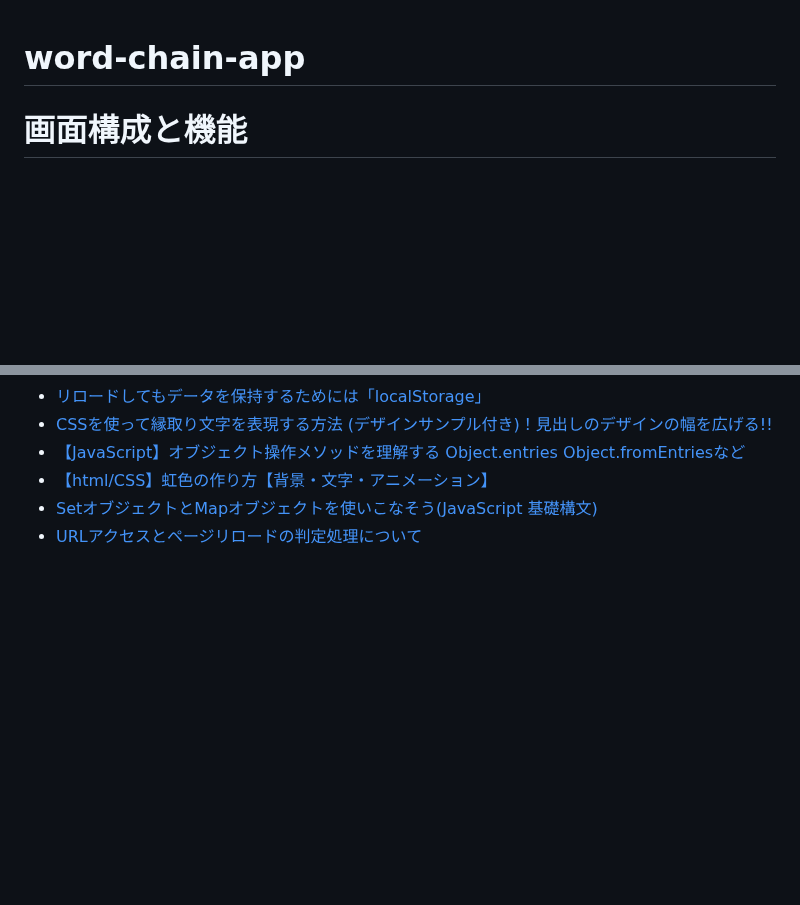
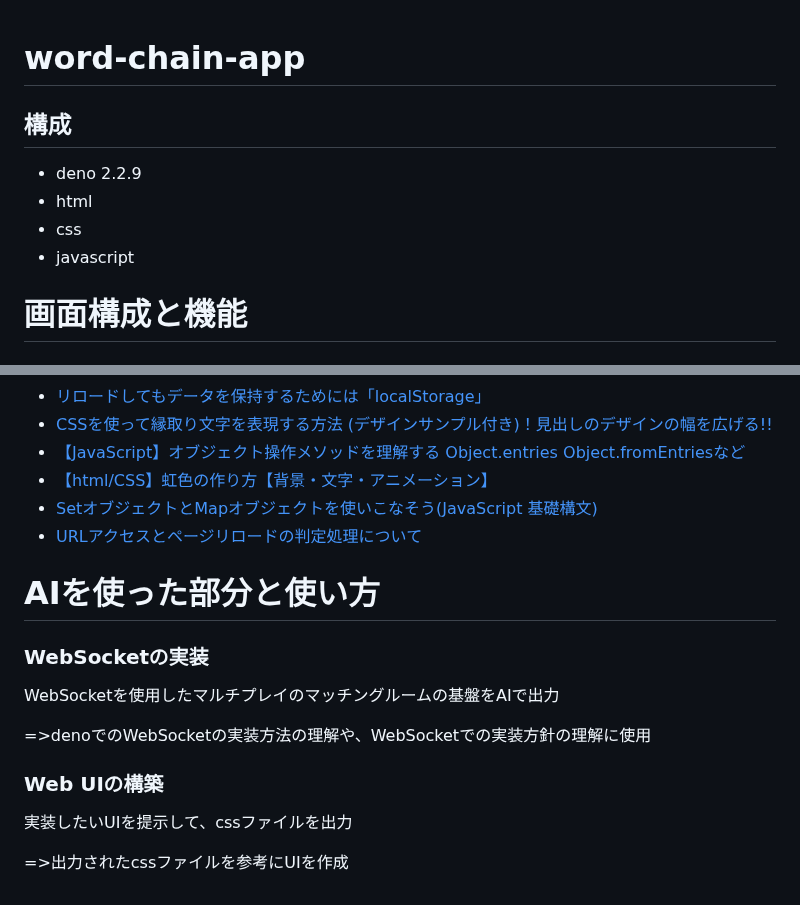
Before and after one commit to yuma-harada/word-chain-app, a Markdown page: README.md, 2 parts joined by grey strips. Drawn GitHub-style; blank space fills up the shorter version.

Commit message:
docs: AIの使用方法について追記

```diff
--- a/README.md
+++ b/README.md
@@ -1,4 +1,11 @@
 # word-chain-app
+
+## 構成
+
+- deno 2.2.9
+- html
+- css
+- javascript
 
 # 画面構成と機能
 
@@ -188,3 +195,17 @@ http://0.0.0.0:8000
 - [【html/CSS】虹色の作り方【背景・文字・アニメーション】](https://csshtml.work/rainbow/)
 - [SetオブジェクトとMapオブジェクトを使いこなそう(JavaScript 基礎構文)](https://press.monaca.io/atsushi/9225)
 - [URLアクセスとページリロードの判定処理について](https://supersoftware.jp/tech/20240402/19446/)
+
+# AIを使った部分と使い方
+
+### WebSocketの実装
+
+WebSocketを使用したマルチプレイのマッチングルームの基盤をAIで出力
+
+=>denoでのWebSocketの実装方法の理解や、WebSocketでの実装方針の理解に使用
+
+### Web UIの構築
+
+実装したいUIを提示して、cssファイルを出力
+
+=>出力されたcssファイルを参考にUIを作成
```
